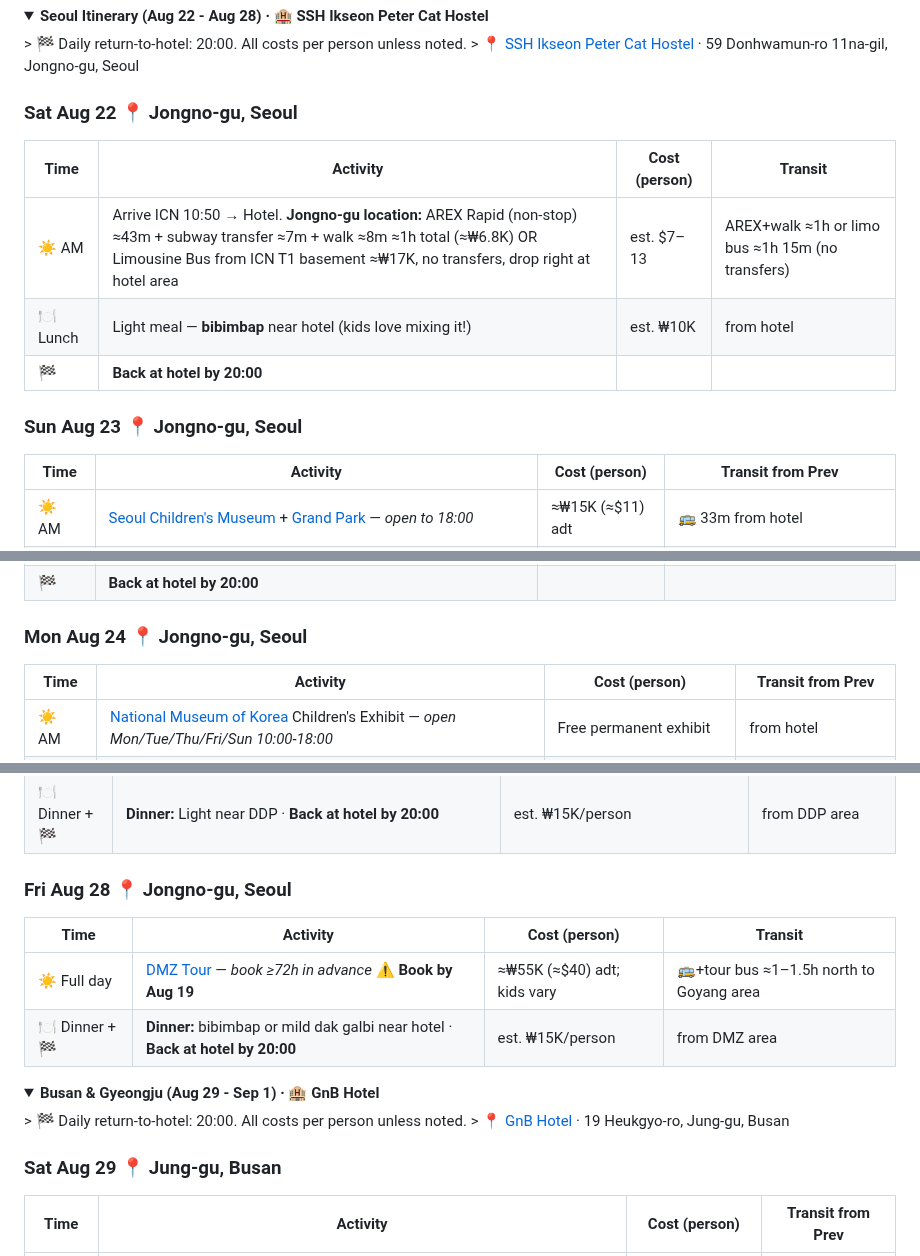
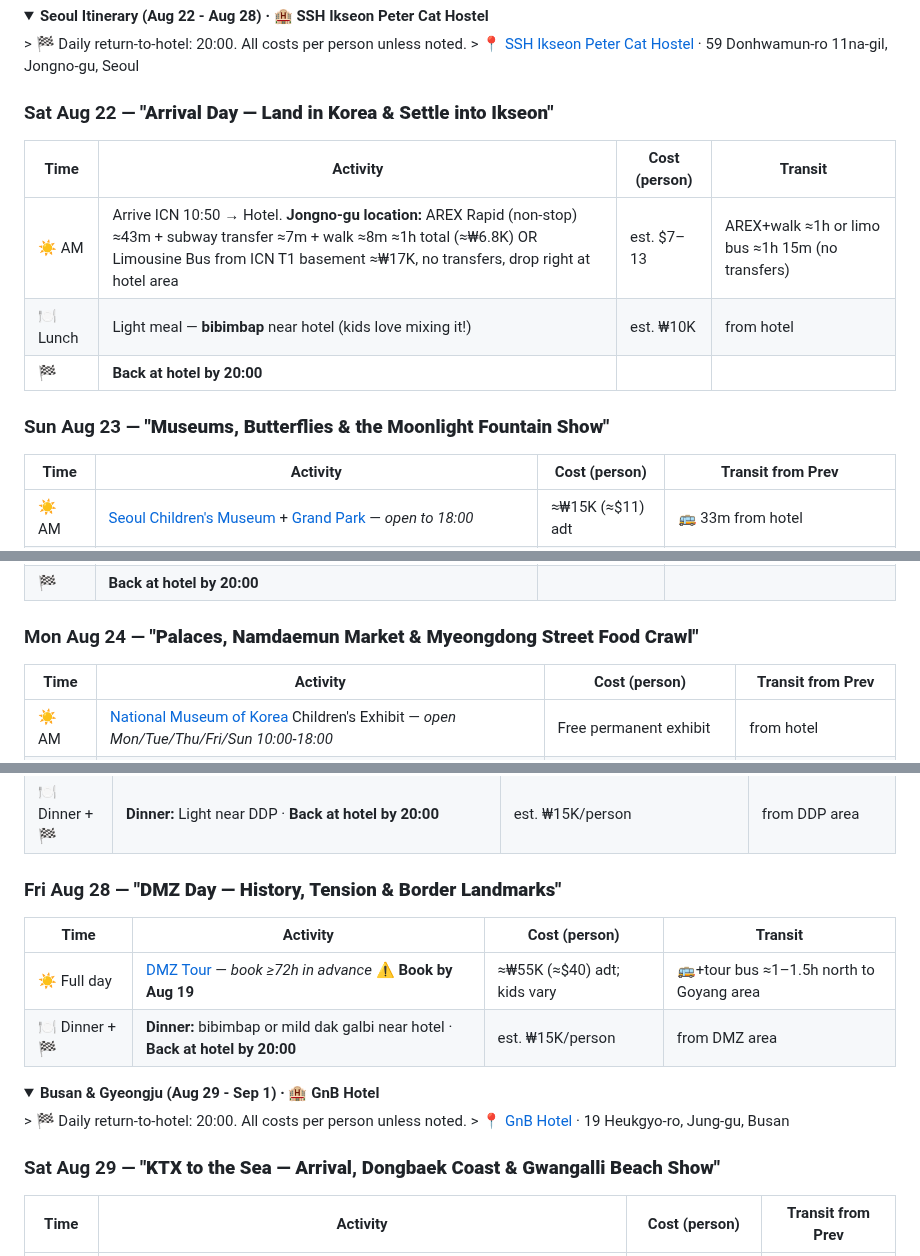
Before and after one commit to ah3548/family-trip-plan, a Markdown page: trip_plan.md, 3 parts joined by grey strips. GitHub-like rendering; folded sections open.

```diff
--- a/trip_plan.md
+++ b/trip_plan.md
@@ -15,14 +15,14 @@
 > 🏁 Daily return-to-hotel: 20:00. All costs per person unless noted.
 > 📍 <a href="https://share.google/ttOCu4ayAyoiiLgA8">SSH Ikseon Peter Cat Hostel</a> · 59 Donhwamun-ro 11na-gil, Jongno-gu, Seoul
 
-### Sat Aug 22 📍 Jongno-gu, Seoul
+### Sat Aug 22 — **"Arrival Day — Land in Korea & Settle into Ikseon"**
 | Time | Activity | Cost (person) | Transit |
 |------|----------|---------------|---------|
 | ☀️ AM | Arrive ICN 10:50 → Hotel. **Jongno-gu location:** AREX Rapid (non-stop) ≈43m + subway transfer ≈7m + walk ≈8m ≈1h total (≈₩6.8K) OR Limousine Bus from ICN T1 basement ≈₩17K, no transfers, drop right at hotel area | est. $7–13 | AREX+walk ≈1h or limo bus ≈1h 15m (no transfers) |
 | 🍽 Lunch | Light meal — **bibimbap** near hotel (kids love mixing it!) | est. ₩10K | from hotel |
 | 🏁 | **Back at hotel by 20:00** | | |
 
-### Sun Aug 23 📍 Jongno-gu, Seoul
+### Sun Aug 23 — **"Museums, Butterflies & the Moonlight Fountain Show"**
 | Time | Activity | Cost (person) | Transit from Prev |
 |------|----------|---------------|-------------------|
 | ☀️ AM | [Seoul Children's Museum](https://www.seoulchildrensmuseum.org/eng/) + [Grand Park](https://grandpark.seoul.go.kr/conts/contsView/en/S00201001.do) — *open to 18:00* | ≈₩15K (≈$11) adt | 🚌 33m from hotel |
@@ -32,7 +32,7 @@
 | 🌙 Late | **[Banpo Bridge Moonlight Rainbow Fountain](https://www.koreatodo.com/banpo-bridge-rainbow-fountain)** — 🌈 Free musical fountain show, every 30 min 19:30–21:30 (summer), each show 20 min · **🪑 bring folding chairs** | Free | 🚇 Line 9 to Banpo Stn Exit 1 → walk across Hangang park from COEX ≈40m |
 | 🏁 | **Back at hotel by 20:00** | | |
 
-### Mon Aug 24 📍 Jongno-gu, Seoul
+### Mon Aug 24 — **"Palaces, Namdaemun Market & Myeongdong Street Food Crawl"**
 | Time | Activity | Cost (person) | Transit from Prev |
 |------|----------|---------------|-------------------|
 | ☀️ AM | [National Museum of Korea](https://www.museum.go.kr/site/eng/content/hours_and_fees) Children's Exhibit — *open Mon/Tue/Thu/Fri/Sun 10:00-18:00* | Free permanent exhibit | from hotel |
@@ -67,7 +67,7 @@
 | 🔲 Lat-Af | **[Dongdaemun General Market](https://english.visitseoul.net/attractions/Dongdaemun-Design-Plaza-DDP-/157)** — huge wholesale market (clothing, accessories) · *open ≈10:00–23:00 weekdays* | Free | 🚶5m from Gwangjang |
 | 🍽 Dinner + 🏁 | **Dinner:** Light near DDP · **Back at hotel by 20:00** | est. ₩15K/person | from DDP area |
 
-### Fri Aug 28 📍 Jongno-gu, Seoul
+### Fri Aug 28 — **"DMZ Day — History, Tension & Border Landmarks"**
 | Time | Activity | Cost (person) | Transit |
 |------|----------|---------------|---------|
 | ☀️ Full day | [DMZ Tour](https://dmztours.com/) — *book ≥72h in advance* ⚠️ **Book by Aug 19** | ≈₩55K (≈$40) adt; kids vary | 🚌+tour bus ≈1–1.5h north to Goyang area |
@@ -80,7 +80,7 @@
 > 🏁 Daily return-to-hotel: 20:00. All costs per person unless noted.
 > 📍 <a href="https://share.google/OIJDBK1MEmZ3cSK3g">GnB Hotel</a> · 19 Heukgyo-ro, Jung-gu, Busan
 
-### Sat Aug 29 📍 Jung-gu, Busan
+### Sat Aug 29 — **"KTX to the Sea — Arrival, Dongbaek Coast & Gwangalli Beach Show"**
 | Time | Activity | Cost (person) | Transit from Prev |
 |------|----------|---------------|-------------------|
 | ☀️ AM | Travel Seoul → Busan: KTX ≈2h 45m or Bus (≈$120 total family) | est. ₩60K/person (KTX) | Seoul Station → Busan |
```
Also changed, not shown: other parts of trip_plan.md (+14 -15 lines).
